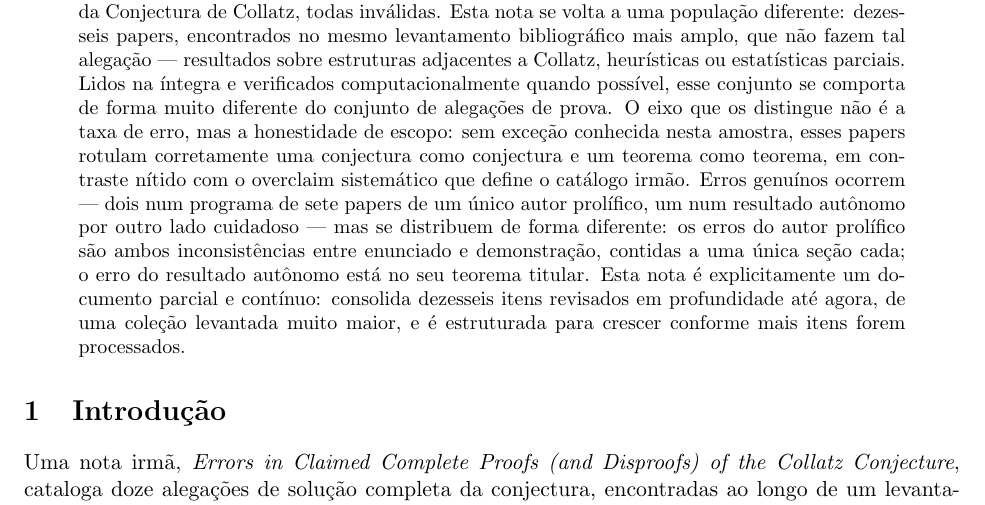
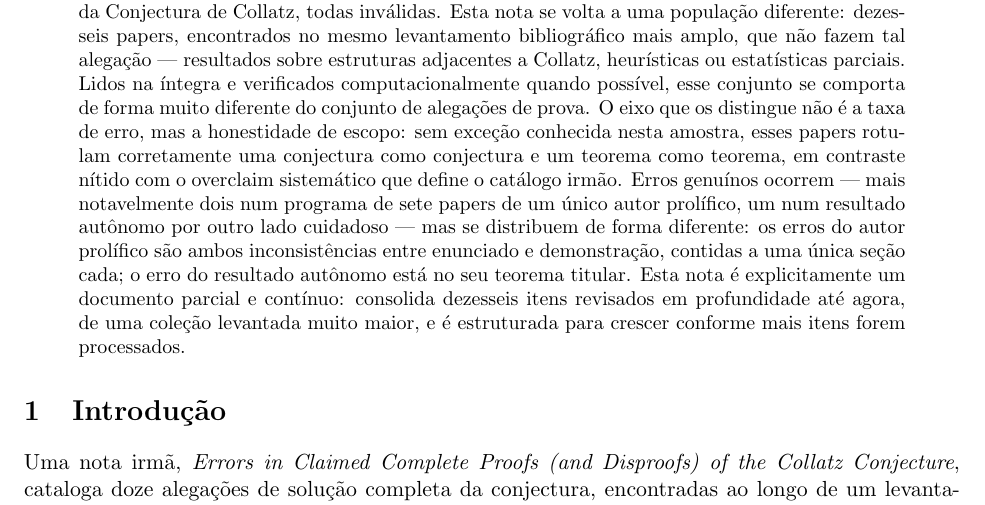
Before and after one commit to rat/collatz, a LaTeX paper (projects/collatz/papers/02-critica-cumulativa-literatura/main-pt-br.tex): part of page 1 of 7, cut so that both start at the same text. Compiled offline with pdfLaTeX.

Commit message:
Ajuste editorial no resumo do paper 02: sinaliza destaque, não total
advisor() apontou que "dois...um" no resumo podia ser lido como
contagem total de erros, divergindo da Conclusão (agora correta, 9+4+1+2=16).
Adicionado "most notably" / "mais notavelmente" para deixar claro que
são os exemplos mais ilustrativos da tese, não uma soma.

Co-Authored-By: Claude Sonnet 5 <noreply@anthropic.com>
Claude-Session: https://claude.ai/code/session_014zu1WfkC3825WZzjyDew5c

```diff
--- a/projects/collatz/papers/02-critica-cumulativa-literatura/main-pt-br.tex
+++ b/projects/collatz/papers/02-critica-cumulativa-literatura/main-pt-br.tex
@@ -35,8 +35,9 @@ conjunto de alegações de prova. O eixo que os distingue não é a taxa de
 erro, mas a honestidade de escopo: sem exceção conhecida nesta amostra,
 esses papers rotulam corretamente uma conjectura como conjectura e um
 teorema como teorema, em contraste nítido com o overclaim sistemático
-que define o catálogo irmão. Erros genuínos ocorrem --- dois num
-programa de sete papers de um único autor prolífico, um num resultado
+que define o catálogo irmão. Erros genuínos ocorrem --- mais
+notavelmente dois num programa de sete papers de um único autor
+prolífico, um num resultado
 autônomo por outro lado cuidadoso --- mas se distribuem de forma
 diferente: os erros do autor prolífico são ambos inconsistências entre
 enunciado e demonstração, contidas a uma única seção cada; o erro do
```
Also changed, not shown: projects/collatz/papers/02-critica-cumulativa-literatura/main.tex (+2 -1 lines), projects/collatz/papers/02-critica-cumulativa-literatura/main-pt-br.pdf, projects/collatz/papers/02-critica-cumulativa-literatura/main.pdf.
